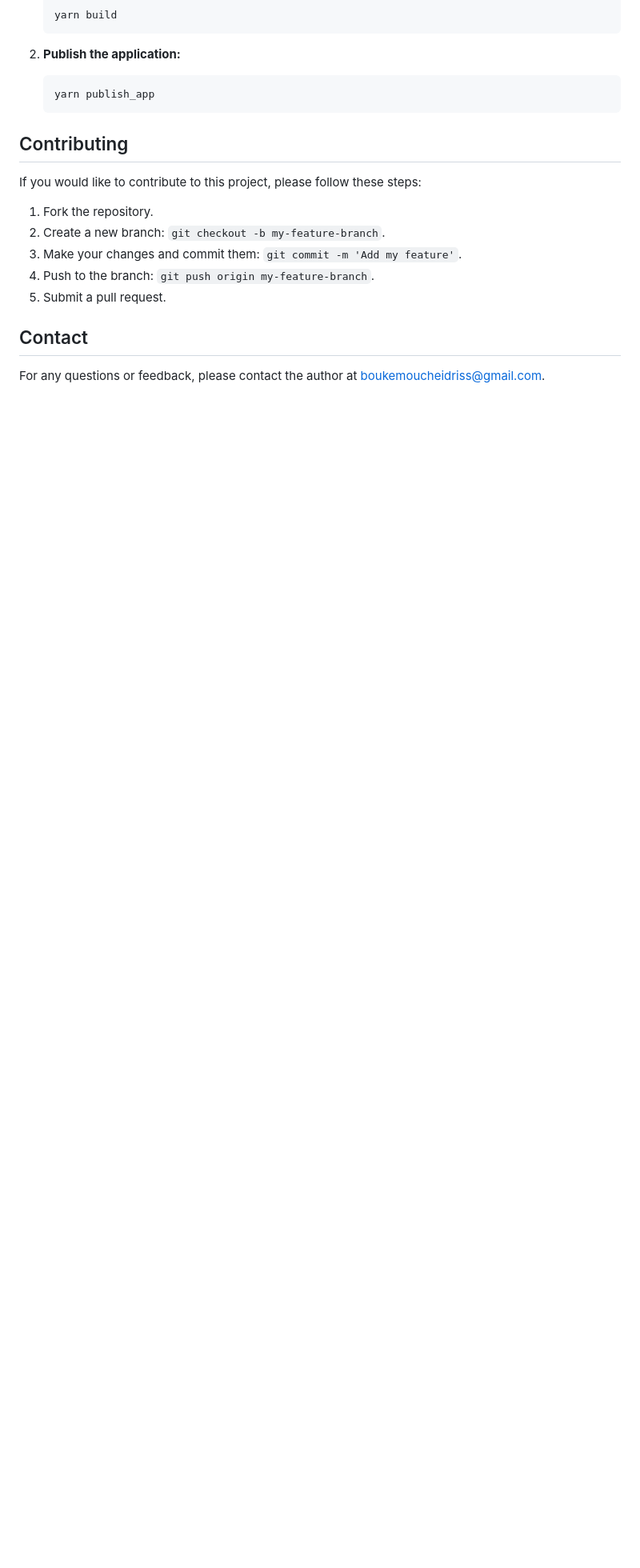
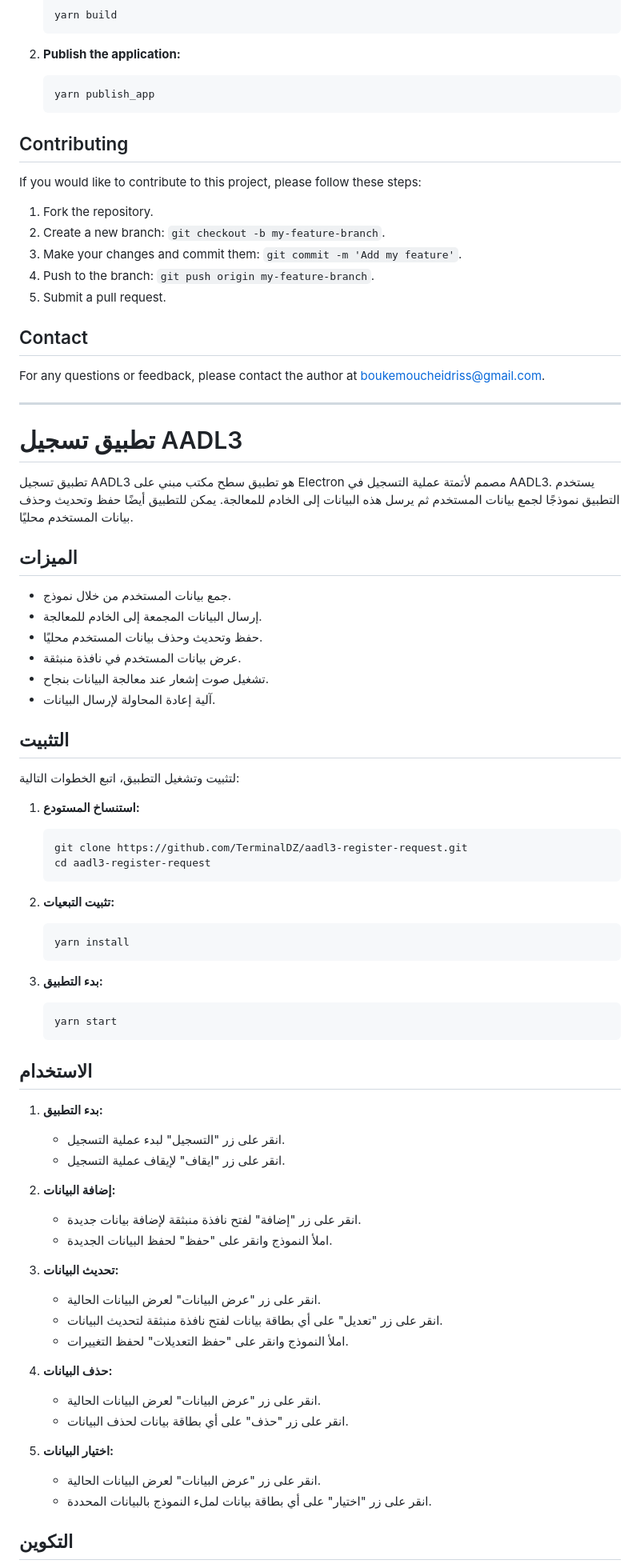
Before and after one commit to TerminalDZ/aadl3-register-request, a Markdown page: README.md, the part around the change printed below. Shown: that part at 80% size. Rendered like a GitHub page; blank space fills up the shorter version.

````diff
--- a/README.md
+++ b/README.md
@@ -93,7 +93,67 @@ If you would like to contribute to this project, please follow these steps:
 4. Push to the branch: `git push origin my-feature-branch`.
 5. Submit a pull request.
 
-
 ## Contact
 
 For any questions or feedback, please contact the author at [boukemoucheidriss@gmail.com](mailto:boukemoucheidriss@gmail.com).
+
+---
+
+# تطبيق تسجيل AADL3
+
+تطبيق تسجيل AADL3 هو تطبيق سطح مكتب مبني على Electron مصمم لأتمتة عملية التسجيل في AADL3. يستخدم التطبيق نموذجًا لجمع بيانات المستخدم ثم يرسل هذه البيانات إلى الخادم للمعالجة. يمكن للتطبيق أيضًا حفظ وتحديث وحذف بيانات المستخدم محليًا.
+
+## الميزات
+
+- جمع بيانات المستخدم من خلال نموذج.
+- إرسال البيانات المجمعة إلى الخادم للمعالجة.
+- حفظ وتحديث وحذف بيانات المستخدم محليًا.
+- عرض بيانات المستخدم في نافذة منبثقة.
+- تشغيل صوت إشعار عند معالجة البيانات بنجاح.
+- آلية إعادة المحاولة لإرسال البيانات.
+
+## التثبيت
+
+لتثبيت وتشغيل التطبيق، اتبع الخطوات التالية:
+
+1. **استنساخ المستودع:**
+    ```bash
+    git clone https://github.com/TerminalDZ/aadl3-register-request.git
+    cd aadl3-register-request
+    ```
+
+2. **تثبيت التبعيات:**
+    ```bash
+    yarn install
+    ```
+
+3. **بدء التطبيق:**
+    ```bash
+    yarn start
+    ```
+
+## الاستخدام
+
+1. **بدء التطبيق:**
+    - انقر على زر "التسجيل" لبدء عملية التسجيل.
+    - انقر على زر "ايقاف" لإيقاف عملية التسجيل.
+
+2. **إضافة البيانات:**
+    - انقر على زر "إضافة" لفتح نافذة منبثقة لإضافة بيانات جديدة.
+    - املأ النموذج وانقر على "حفظ" لحفظ البيانات الجديدة.
+
+3. **تحديث البيانات:**
+    - انقر على زر "عرض البيانات" لعرض البيانات الحالية.
+    - انقر على زر "تعديل" على أي بطاقة بيانات لفتح نافذة منبثقة لتحديث البيانات.
+    - املأ النموذج وانقر على "حفظ التعديلات" لحفظ التغييرات.
+
+4. **حذف البيانات:**
+    - انقر على زر "عرض البيانات" لعرض البيانات الحالية.
+    - انقر على زر "حذف" على أي بطاقة بيانات لحذف البيانات.
+
+5. **اختيار البيانات:**
+    - انقر على زر "عرض البيانات" لعرض البيانات الحالية.
+    - انقر على زر "اختيار" على أي بطاقة بيانات لملء النموذج بالبيانات المحددة.
+
+## التكوين
+
````
Also changed, not shown: other parts of README.md (+40 -0 lines).
